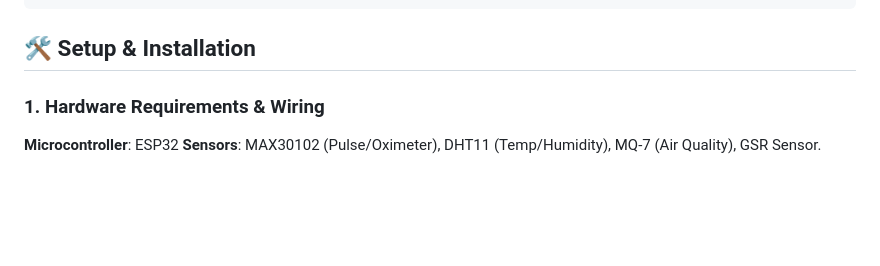
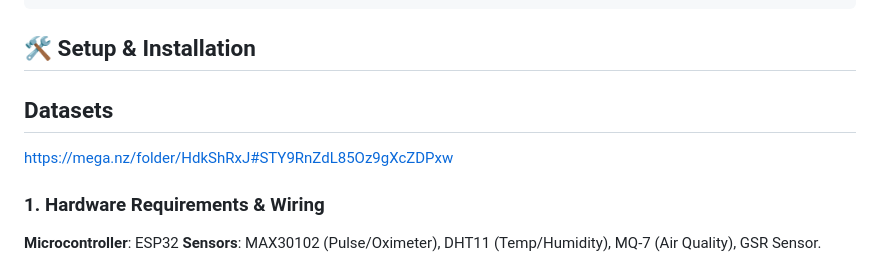
Before and after one commit to SUPERMAN4299/Health_Moni, a Markdown page: README.md, the part around the change. Rendered like a GitHub page; blank space fills up the shorter version.

````diff
--- a/README.md
+++ b/README.md
@@ -38,6 +38,10 @@ Health_moni/
 ```
 
 ## 🛠️ Setup & Installation
+
+## Datasets
+
+https://mega.nz/folder/HdkShRxJ#STY9RnZdL85Oz9gXcZDPxw
 
 ### 1. Hardware Requirements & Wiring
 **Microcontroller**: ESP32
````
